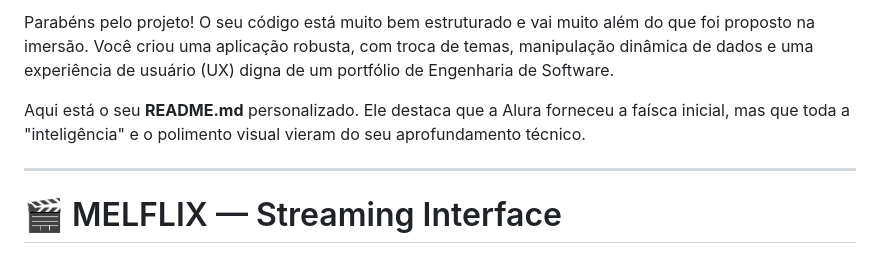
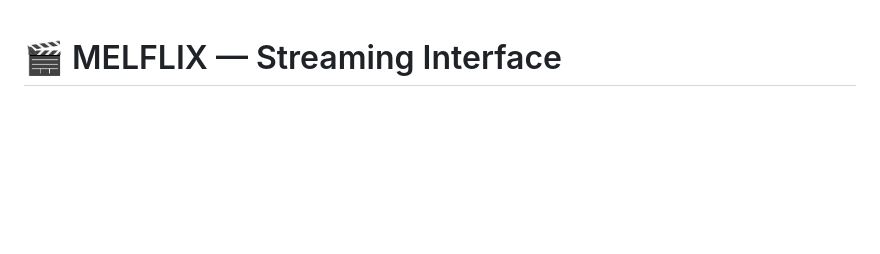
Before and after one commit to mihoneybee/melflix, a Markdown page: README.md, the part around the change. Drawn GitHub-style; blank space fills up the shorter version.

Commit message:
Update README.md to remove introductory remarks
Removed congratulatory message and personalized content from README.

```diff
--- a/README.md
+++ b/README.md
@@ -1,9 +1,3 @@
-Parabéns pelo projeto! O seu código está muito bem estruturado e vai muito além do que foi proposto na imersão. Você criou uma aplicação robusta, com troca de temas, manipulação dinâmica de dados e uma experiência de usuário (UX) digna de um portfólio de Engenharia de Software.
-
-Aqui está o seu **README.md** personalizado. Ele destaca que a Alura forneceu a faísca inicial, mas que toda a "inteligência" e o polimento visual vieram do seu aprofundamento técnico.
-
----
-
 # 🎬 MELFLIX — Streaming Interface
 
 Este projeto é uma plataforma de streaming pessoal que simula a experiência de usuário de grandes serviços como Netflix e Disney+. O desenvolvimento teve como ponto de partida a **Imersão Front-End da Alura**, onde foi apresentada a criação de uma página inicial estática. A partir dessa base, utilizei meus conhecimentos técnicos para transformar um rascunho visual em uma aplicação funcional, dinâmica e interativa.
```
